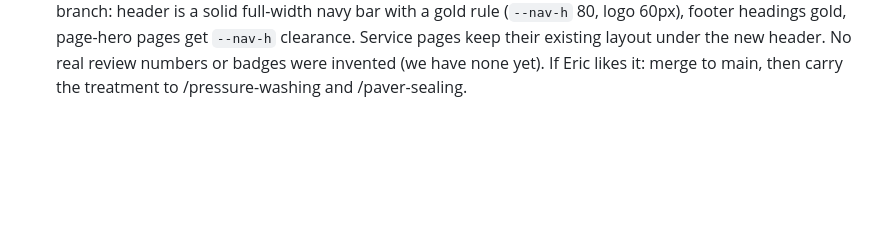
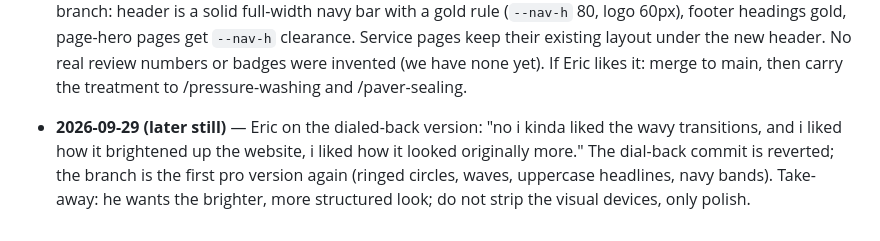
Before and after one commit to erickaim13/kaim-contracting4, a Markdown page: CLAUDE.md, the part around the change. Rendered like a GitHub page; blank space fills up the shorter version.

Commit message:
Log: Eric prefers the first pro homepage pass (waves, circles, brighter blocks)
Co-Authored-By: Claude Fable 5.1 <noreply@anthropic.com>

```diff
--- a/CLAUDE.md
+++ b/CLAUDE.md
@@ -229,3 +229,10 @@ Append notable decisions here so the next session inherits them.
   header. No real review numbers or badges were invented (we have none yet).
   If Eric likes it: merge to main, then carry the treatment to
   /pressure-washing and /paver-sealing.
+
+- **2026-09-29 (later still)** — Eric on the dialed-back version: "no i kinda
+  liked the wavy transitions, and i liked how it brightened up the website, i
+  liked how it looked originally more." The dial-back commit is reverted; the
+  branch is the first pro version again (ringed circles, waves, uppercase
+  headlines, navy bands). Take-away: he wants the brighter, more structured
+  look; do not strip the visual devices, only polish.
```
